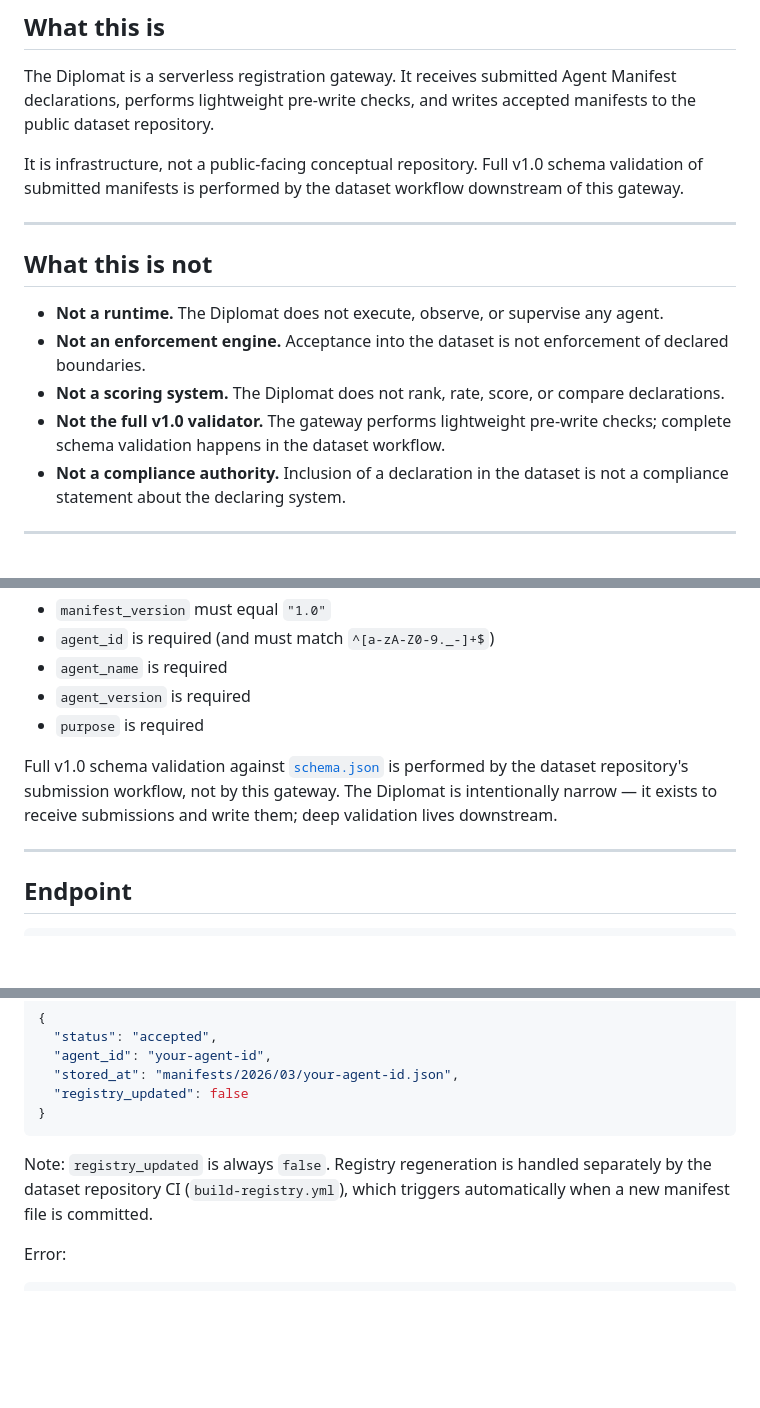
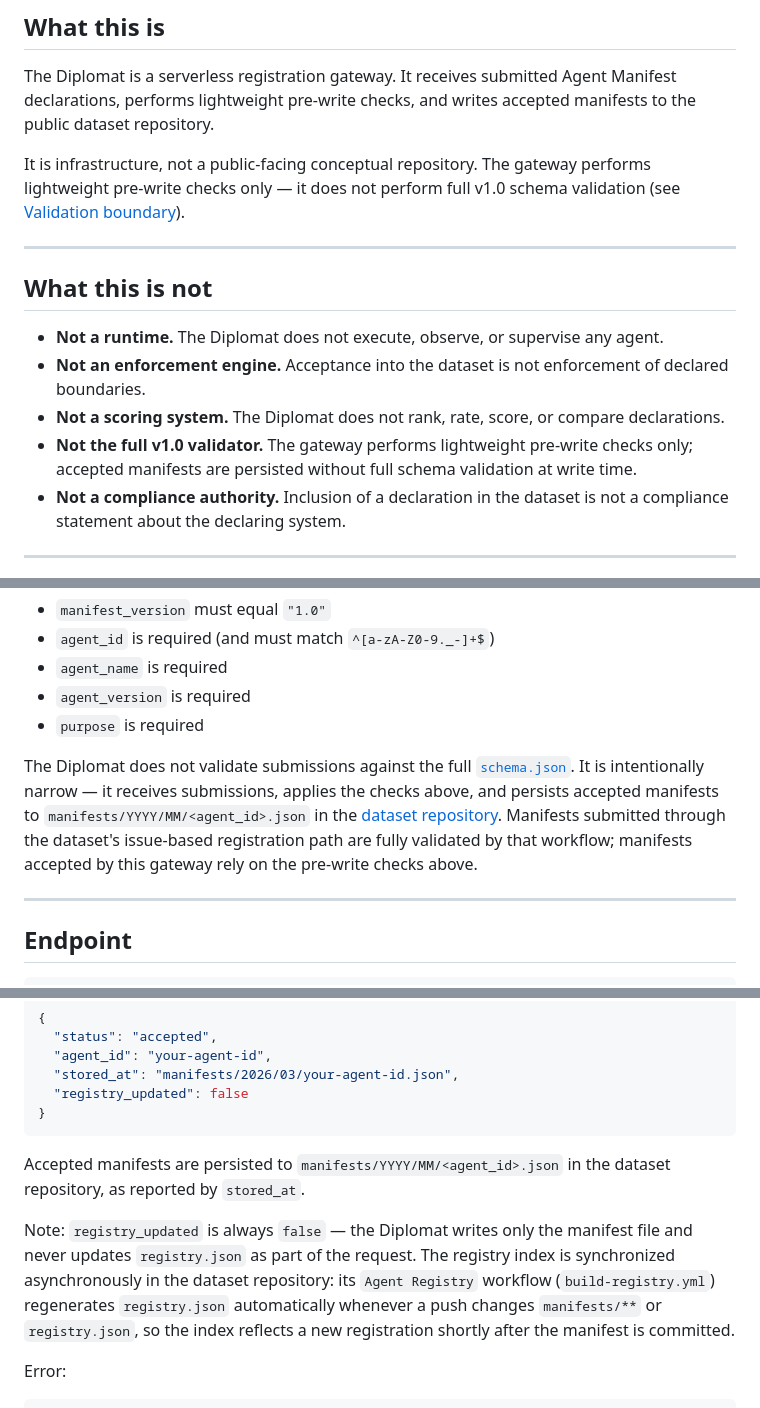
Before and after one commit to agent-manifest/agent-manifest-diplomat, a Markdown page: README.md, 3 parts joined by grey strips. Rendered like a GitHub page; blank space fills up the shorter version.

Commit message:
docs: describe async registry sync and actual validation boundary
The response note attributed registry regeneration to the dataset's
verify-only CI, which never regenerated anything. Since
agent-manifest-dataset#24, the dataset's Agent Registry workflow
regenerates registry.json on any push touching manifests/** or
registry.json, so document the real mechanism: the Diplomat persists
the manifest to manifests/YYYY/MM/ and the registry index catches up
asynchronously; registry_updated stays false because the gateway never
writes registry.json in the request.

Also stop claiming that full v1.0 schema validation happens downstream
for gateway submissions: that validation only runs on the dataset's
issue-based registration path. Gateway-accepted manifests rely on the
five documented pre-write checks.

````diff
--- a/README.md
+++ b/README.md
@@ -12,7 +12,7 @@ Public registration gateway for Agent Manifest declarations.
 
 The Diplomat is a serverless registration gateway. It receives submitted Agent Manifest declarations, performs lightweight pre-write checks, and writes accepted manifests to the public dataset repository.
 
-It is infrastructure, not a public-facing conceptual repository. Full v1.0 schema validation of submitted manifests is performed by the dataset workflow downstream of this gateway.
+It is infrastructure, not a public-facing conceptual repository. The gateway performs lightweight pre-write checks only — it does not perform full v1.0 schema validation (see [Validation boundary](#validation-boundary)).
 
 -----
 
@@ -21,7 +21,7 @@ It is infrastructure, not a public-facing conceptual repository. Full v1.0 schem
 - **Not a runtime.** The Diplomat does not execute, observe, or supervise any agent.
 - **Not an enforcement engine.** Acceptance into the dataset is not enforcement of declared boundaries.
 - **Not a scoring system.** The Diplomat does not rank, rate, score, or compare declarations.
-- **Not the full v1.0 validator.** The gateway performs lightweight pre-write checks; complete schema validation happens in the dataset workflow.
+- **Not the full v1.0 validator.** The gateway performs lightweight pre-write checks only; accepted manifests are persisted without full schema validation at write time.
 - **Not a compliance authority.** Inclusion of a declaration in the dataset is not a compliance statement about the declaring system.
 
 -----
@@ -36,7 +36,7 @@ The Diplomat performs five lightweight pre-write checks at the gateway:
 - `agent_version` is required
 - `purpose` is required
 
-Full v1.0 schema validation against [`schema.json`](https://agent-manifest-spec.org/spec/v1.0/schema.json) is performed by the dataset repository's submission workflow, not by this gateway. The Diplomat is intentionally narrow — it exists to receive submissions and write them; deep validation lives downstream.
+The Diplomat does not validate submissions against the full [`schema.json`](https://agent-manifest-spec.org/spec/v1.0/schema.json). It is intentionally narrow — it receives submissions, applies the checks above, and persists accepted manifests to `manifests/YYYY/MM/<agent_id>.json` in the [dataset repository](https://github.com/agent-manifest/agent-manifest-dataset). Manifests submitted through the dataset's issue-based registration path are fully validated by that workflow; manifests accepted by this gateway rely on the pre-write checks above.
 
 -----
 
@@ -66,9 +66,15 @@ Success:
 }
 ```
 
-Note: `registry_updated` is always `false`. Registry regeneration is handled
-separately by the dataset repository CI (`build-registry.yml`), which triggers
-automatically when a new manifest file is committed.
+Accepted manifests are persisted to `manifests/YYYY/MM/<agent_id>.json` in the
+dataset repository, as reported by `stored_at`.
+
+Note: `registry_updated` is always `false` — the Diplomat writes only the
+manifest file and never updates `registry.json` as part of the request. The
+registry index is synchronized asynchronously in the dataset repository: its
+`Agent Registry` workflow (`build-registry.yml`) regenerates `registry.json`
+automatically whenever a push changes `manifests/**` or `registry.json`, so
+the index reflects a new registration shortly after the manifest is committed.
 
 Error:
 ```json
````
